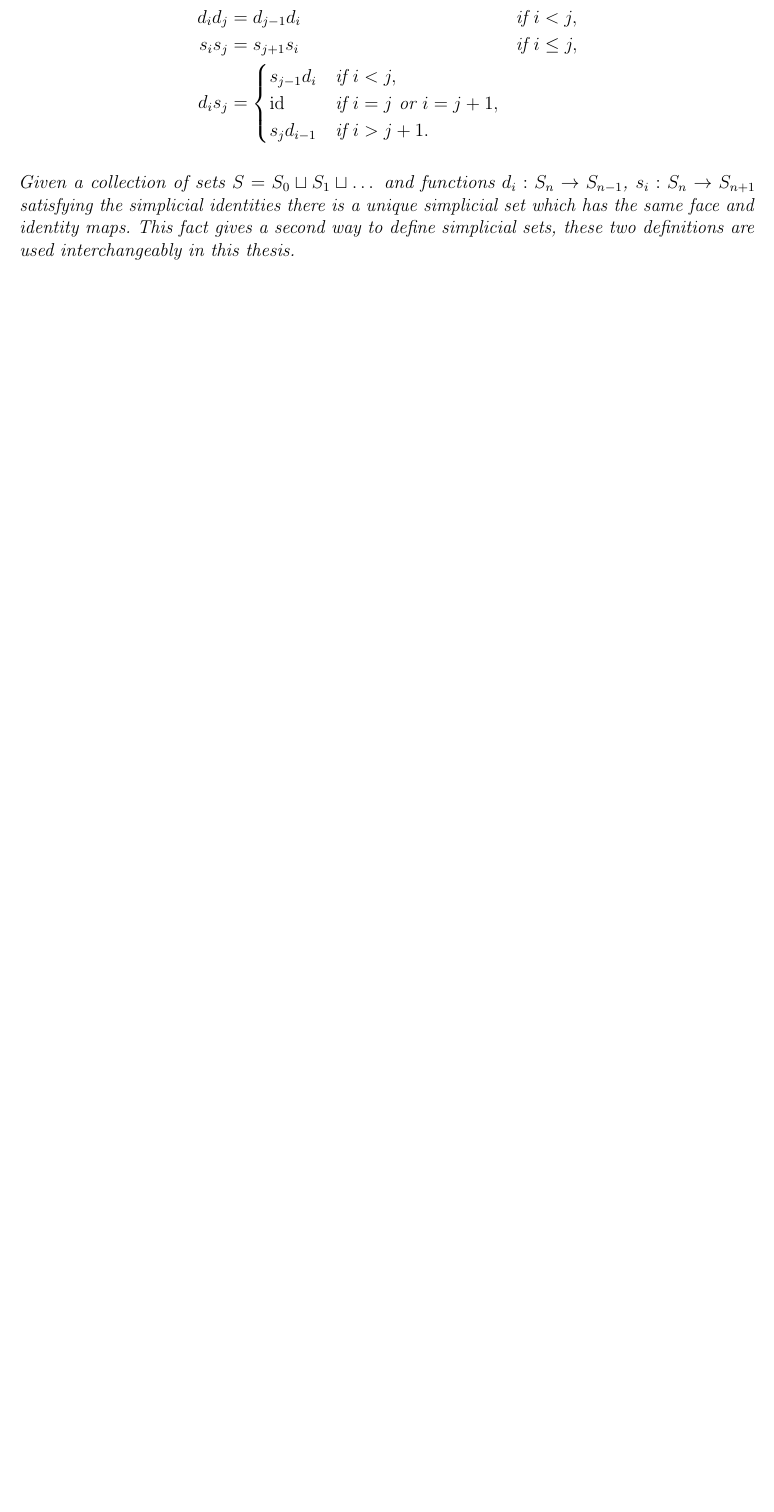
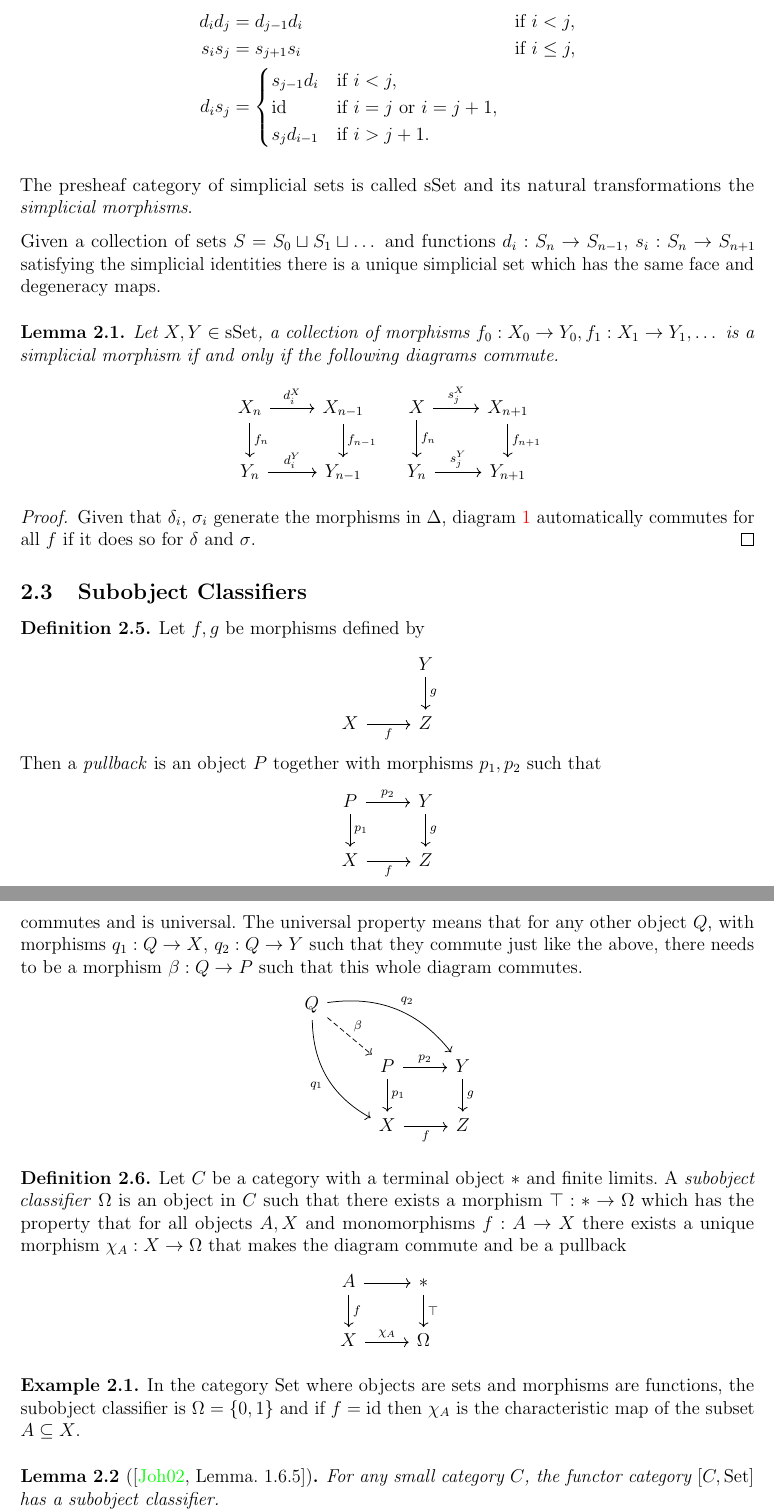
Before and after one commit to Hesselaer/thesis2025, a LaTeX thesis (thesis.tex): part of page 5 of 12 before the commit and two parts of pages 5 and 6 of 15 after it, the two joined at a grey line, cut so that both start at the same text, the shorter picture padded with empty space. Compiled offline with pdfLaTeX; a LaTeX package or settings file that is missing is left out.

Commit message:
Added sections on pullbacks, subobject classifiers, coalgebras

```diff
--- a/thesis.tex
+++ b/thesis.tex
@@ -191,5 +202,76 @@ In this section we give an introduction to the problem addressed in this thesis.
     \end{aligned}
     \]
 
-    Given a collection of sets $S = S_0 \sqcup S_1 \sqcup \dots$ and functions $d_i: S_n\to S_{n-1}$, $s_i: S_n \to S_{n+1}$ satisfying the simplicial identities there is a unique simplicial set which has the same face and identity maps. This fact gives a second way to define simplicial sets, these two definitions are used interchangeably in this thesis.
+    The presheaf category of simplicial sets is called $\mathrm{sSet}$ and its natural transformations the \emph{simplicial morphisms}.
+
+    Given a collection of sets $S = S_0 \sqcup S_1 \sqcup \dots$ and functions $d_i: S_n\to S_{n-1}$, $s_i: S_n \to S_{n+1}$ satisfying the simplicial identities there is a unique simplicial set which has the same face and degeneracy maps.
 \end{definition}
+
+\begin{lemma}
+    Let $X, Y\in \mathrm{sSet}$, a collection of morphisms $f_0: X_0\to Y_0, f_1: X_1\to Y_1, \dots$ is a simplicial morphism if and only if the following diagrams commute.
+    \[
+        \begin{tikzcd}
+        X_n \arrow{r}{d_i^X} \arrow{d}{f_n} & X_{n-1} \arrow{d}{f_{n-1}} \\
+        Y_n \arrow{r}{d_i^Y} & Y_{n-1}
+        \end{tikzcd}
+        \quad
+        \begin{tikzcd}
+        X \arrow{r}{s_j^X} \arrow{d}{f_n} & X_{n+1} \arrow{d}{f_{n+1}} \\
+        Y_n \arrow{r}{s_j^Y} & Y_{n+1}
+        \end{tikzcd}
+    \]
+\end{lemma}
+
+\begin{proof}
+    Given that $\delta_i$, $\sigma_i$ generate the morphisms in $\Delta$, diagram \ref{eq:nat-trans} automatically commutes for all $f$ if it does so for $\delta$ and $\sigma$.
+\end{proof}
+\subsection{Subobject Classifiers}
+\begin{definition}
+    Let $f, g$ be morphisms defined by
+    \begin{center}
+        \begin{tikzcd}
+              & Y \arrow[d,"g"] \\
+              X \arrow[r,swap,"f"]  & Z
+        \end{tikzcd}
+    \end{center}
+
+    Then a \emph{pullback} is an object $P$ together with morphisms $p_1, p_2$ such that
+    \begin{center}
+        \begin{tikzcd}
+            P \arrow[d,"p_1"] \arrow[r,"p_2"] & Y \arrow[d,"g"] \\
+            X \arrow[r,swap,"f"]  & Z
+        \end{tikzcd}
+    \end{center}
+    commutes and is universal. The universal property means that for any other object $Q$, with morphisms $q_1: Q\to X$, $q_2: Q\to Y$ such that they commute just like the above, there needs to be a morphism $\beta: Q\to P$ such that this whole diagram commutes.
+
+    \begin{center}
+        \begin{tikzcd}
+            Q \arrow[rrd,bend left,"q_2"]
+                \arrow[ddr,bend right,swap,"q_1"]
+                \arrow[dr,dashed,"\beta"] \\
+            & P \arrow[d,"p_1"] \arrow[r,"p_2"] & Y \arrow[d,"g"] \\
+            & X \arrow[r,swap,"f"]  & Z
+        \end{tikzcd}
+    \end{center}
+\end{definition}
+
+\begin{definition}
+    Let $C$ be a category with a terminal object $*$ and finite limits. A \emph{subobject classifier} $\Omega$ is an object in $C$ such that there exists a morphism $\top: * \to \Omega$ which has the property that for all objects $A, X$ and monomorphisms $f: A\to X$ there exists a unique morphism $\chi_A: X\to \Omega$ that makes the diagram commute and be a pullback
+    \begin{center}
+        \begin{tikzcd}
+            A \arrow[d,"f"] \arrow[r,""] & * \arrow[d,"\top"] \\
+            X \arrow[r,"\chi_A"] & \Omega
+        \end{tikzcd}
+    \end{center}
+\end{definition}
+
+\begin{example}
+    In the category $\mathrm{Set}$ where objects are sets and morphisms are functions, the subobject classifier is $\Omega = \{0,1\}$ and if $f = \id$ then $\chi_A$ is the characteristic map of the subset $A\subseteq X$.
+\end{example}
+
+\begin{lemma}[{\cite[Lemma.~1.6.5]{Elephant}}]\label{lem:exist-sub_class}
+    For any small category $C$, the functor category $[C, \mathrm{Set}]$ has a subobject classifier.
+\end{lemma}
+
+\begin{corollary}
+    $\mathrm{sSet}$ has a subobject classifier $\Omega$.
@@ -195,0 +294 @@ In this section we give an introduction to the problem addressed in this thesis.
+    Take as endofunctor
```
Also changed, not shown: bibliography.bib (+1 -8 lines), thesis.tex (83 more changed lines).
